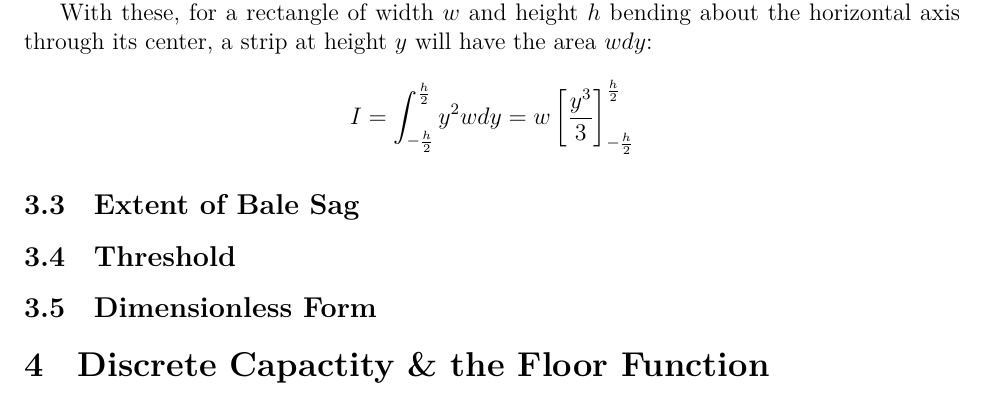
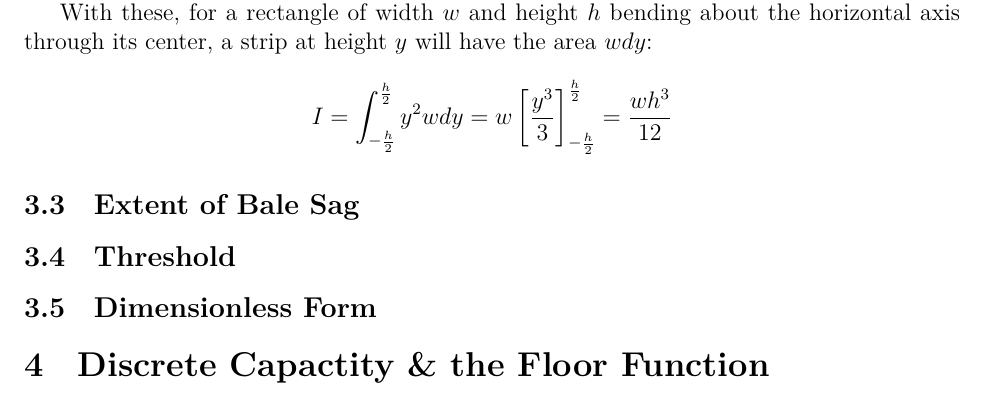
Before and after one commit to Aqawma/math-ia-isak, a LaTeX document (ia_main.tex, which reads prestressed_beam.tex): part of page 7 of 10, cut so that both start at the same text. Compiled offline with XeLaTeX.

Commit message:
Auto-commit: changes detected at 2026-11-23 22:07:26

```diff
--- a/prestressed_beam.tex
+++ b/prestressed_beam.tex
@@ -40,7 +40,7 @@ TODO: find textbook DOI and cite from these equations
 
 With these, for a rectangle of width $w$ and height $h$ bending about the horizontal axis through its center, a strip at height $y$ will have the area $wdy$:
 \[
-I=\int_{-\frac{h}{2}}^{\frac{h}{2}}y^2wdy=w\left[\frac{y^3}{3}\right]^{\frac{h}{2}}_{-\frac{h}{2}}
+I=\int_{-\frac{h}{2}}^{\frac{h}{2}}y^2wdy=w\left[\frac{y^3}{3}\right]^{\frac{h}{2}}_{-\frac{h}{2}}=\frac{wh^3}{12}
 \]
 
 \subsection{Extent of Bale Sag}
```
